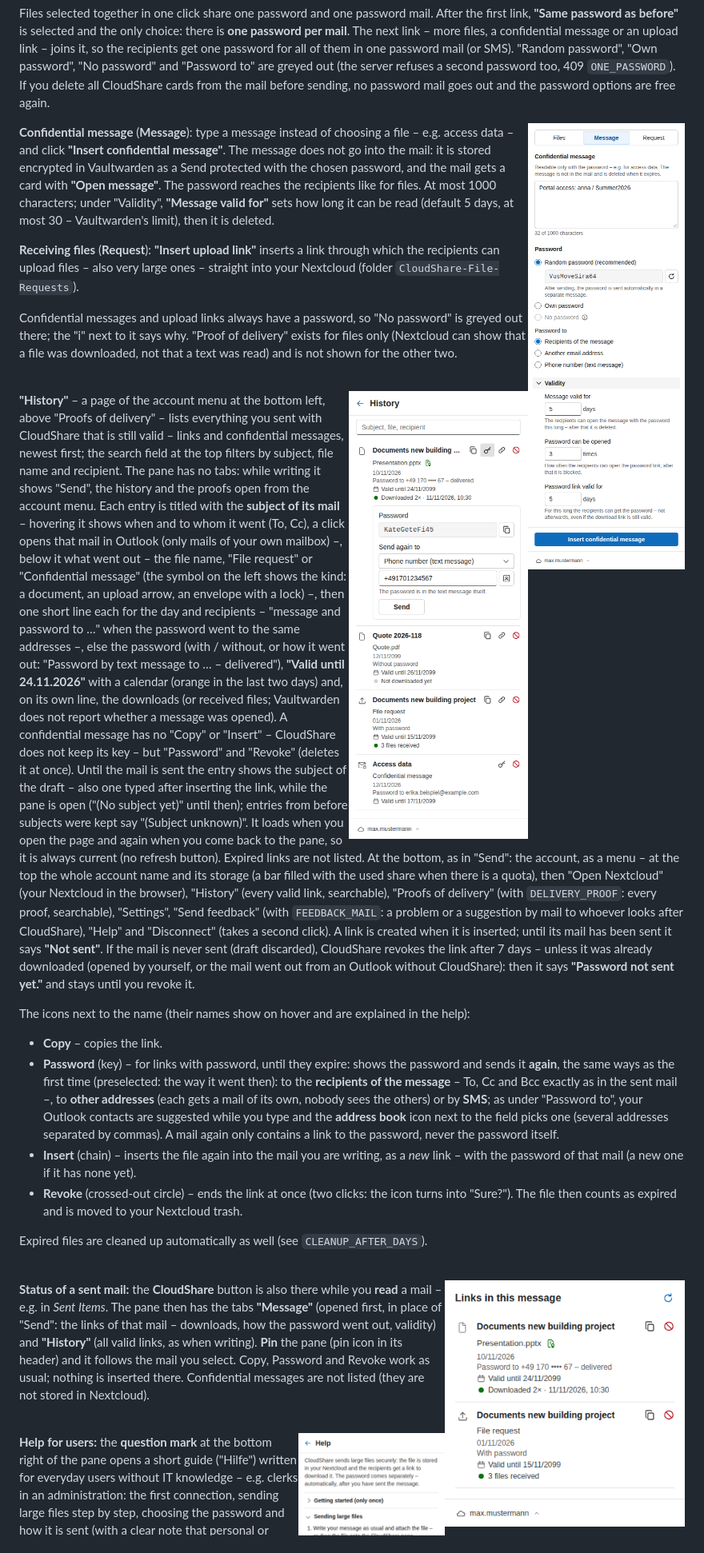
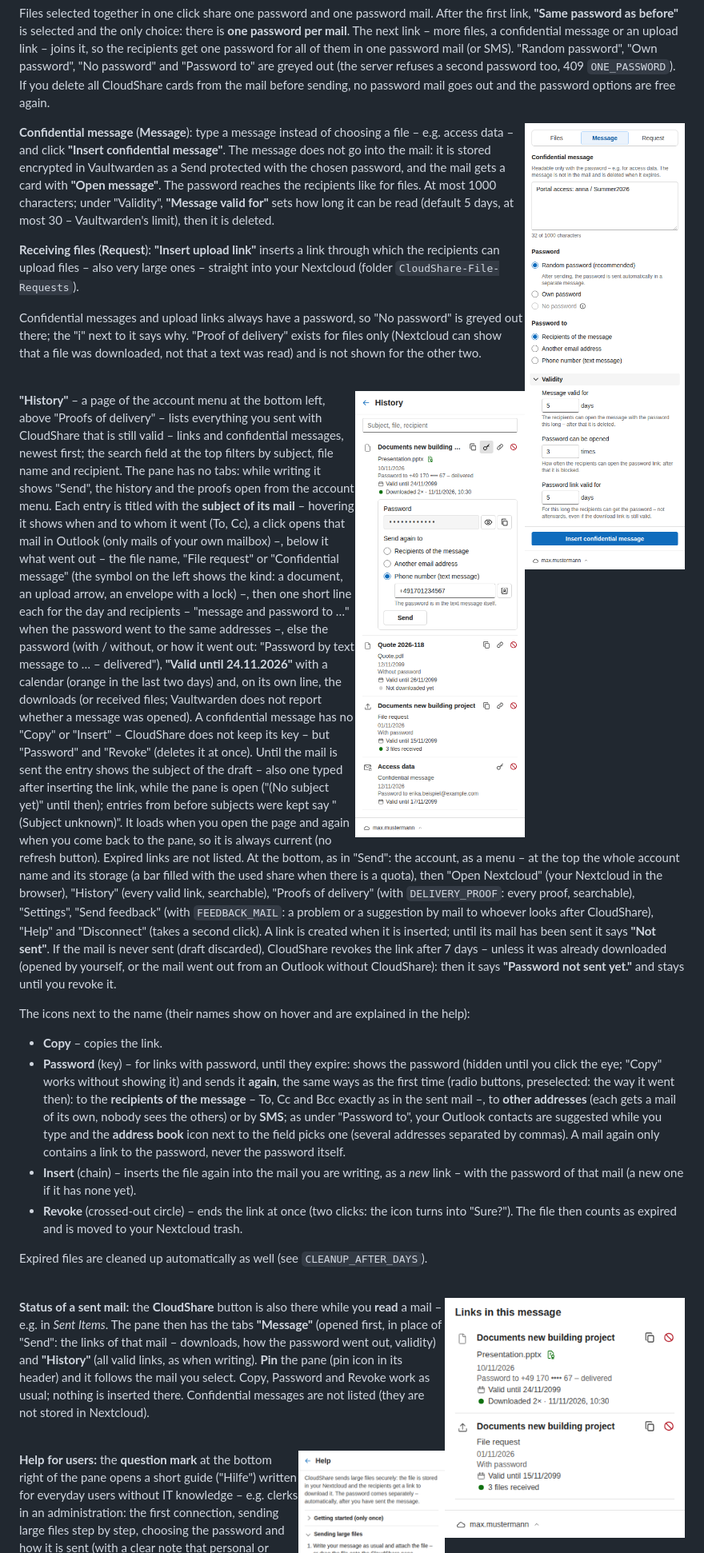
Before and after one commit to mrprohl/CloudShare, a Markdown page: README.md, the part around one of its changes. Shown at 80% size. GitHub-like rendering; pictures changed too: docs/images/taskpane-message.png, docs/images/taskpane-read.png, docs/images/taskpane-shares.png.

```diff
--- a/README.md
+++ b/README.md
@@ -168,8 +169,8 @@ without CloudShare): then it says **"Password not sent yet."** and stays until y
 The icons next to the name (their names show on hover and are explained in the help):
 
 - **Copy** – copies the link.
-- **Password** (key) – for links with password, until they expire: shows the password and sends it **again**, the same
-  ways as the first time (preselected: the way it went then): to the **recipients of the message** – To, Cc and Bcc
+- **Password** (key) – for links with password, until they expire: shows the password (hidden until you click the eye; "Copy" works without showing it) and sends it **again**, the same
+  ways as the first time (radio buttons, preselected: the way it went then): to the **recipients of the message** – To, Cc and Bcc
   exactly as in the sent mail –, to **other addresses** (each gets a mail of its own, nobody sees the others) or by
   **SMS**; as under "Password to", your Outlook contacts are suggested while you type and the **address book** icon
   next to the field picks one (several addresses separated by commas). A mail again only contains a link to the
```
Also changed, not shown: other parts of README.md (+7 -4 lines), CLAUDE.md (+2 -2 lines), docs/architecture.md (+7 -5 lines), docs/images/outlook-compose.png, docs/images/taskpane-dark.png, docs/images/taskpane-send.png, 7 other files.
